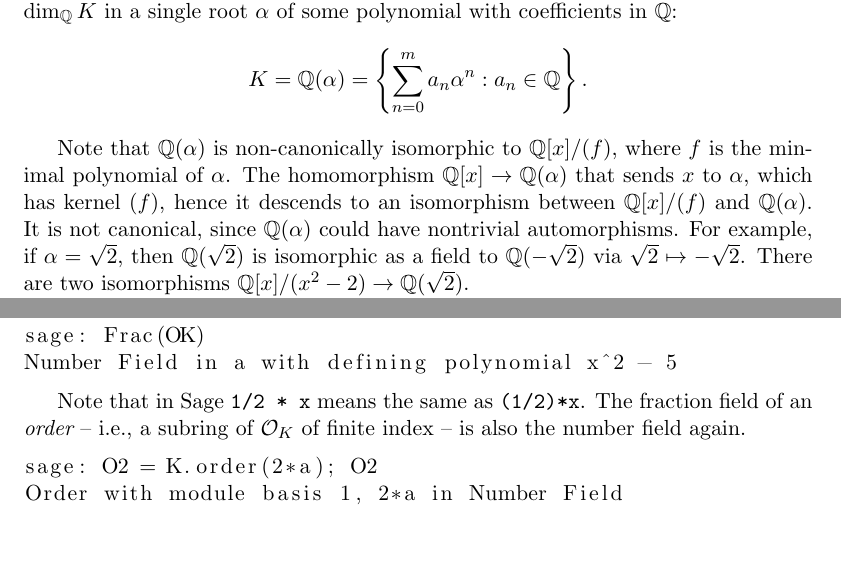
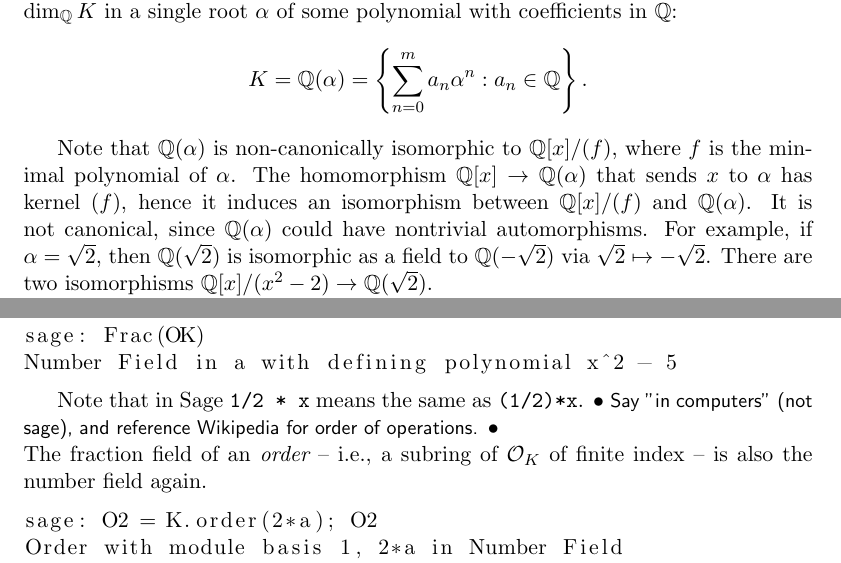
Before and after one commit to williamstein/ant, a LaTeX thesis (ant.tex, which reads intro.tex, unique.tex): two parts of pages 10 and 44 of 215, joined at a grey line, cut so that both start at the same text, the shorter picture padded with empty space. Compiled offline with pdfLaTeX.

Commit message:
a few small comments; less whitespace

```diff
--- a/intro.tex
+++ b/intro.tex
@@ -49,8 +49,8 @@ $$
 Note that
 $\Q(\alpha)$ is non-canonically isomorphic to $\Q[x]/(f)$, where $f$
 is the minimal polynomial of~$\alpha$.
-The homomorphism $\Q[x]\to\Q(\alpha)$ that sends~$x$ to~$\alpha$,
-which has kernel~$(f)$, hence it descends to an isomorphism between
+The homomorphism $\Q[x]\to\Q(\alpha)$ that sends~$x$ to~$\alpha$
+has kernel~$(f)$, hence it induces an isomorphism between
 $\Q[x]/(f)$ and $\Q(\alpha)$.
 It is not canonical, since $\Q(\alpha)$ could
 have nontrivial automorphisms.  For example, if $\alpha=\sqrt{2}$, then
--- a/unique.tex
+++ b/unique.tex
@@ -44,6 +44,7 @@ Number Field in a with defining polynomial x^2 - 5
 \end{lstlisting}%link
 
 Note that in Sage {\tt 1/2 * x} means the same as {\tt (1/2)*x}.
+\todo{Say "in computers" (not sage), and reference Wikipedia for order of operations.}
 \noindent{}The fraction field of an {\em order} -- i.e., a subring of $\O_K$ of
 finite index -- is also the number field again.
 %link
```
Also changed, not shown: factoring.tex (+3 -2 lines).
